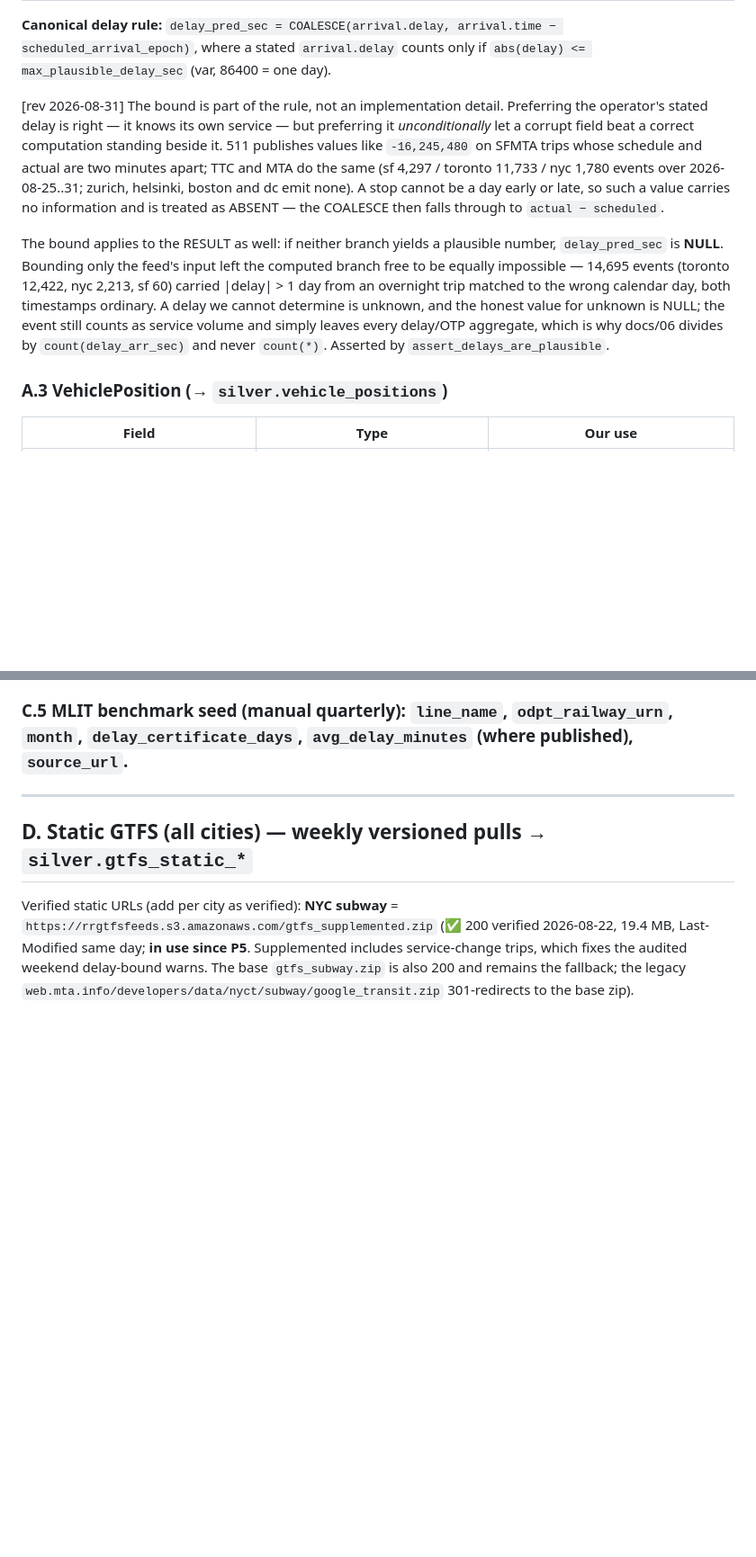
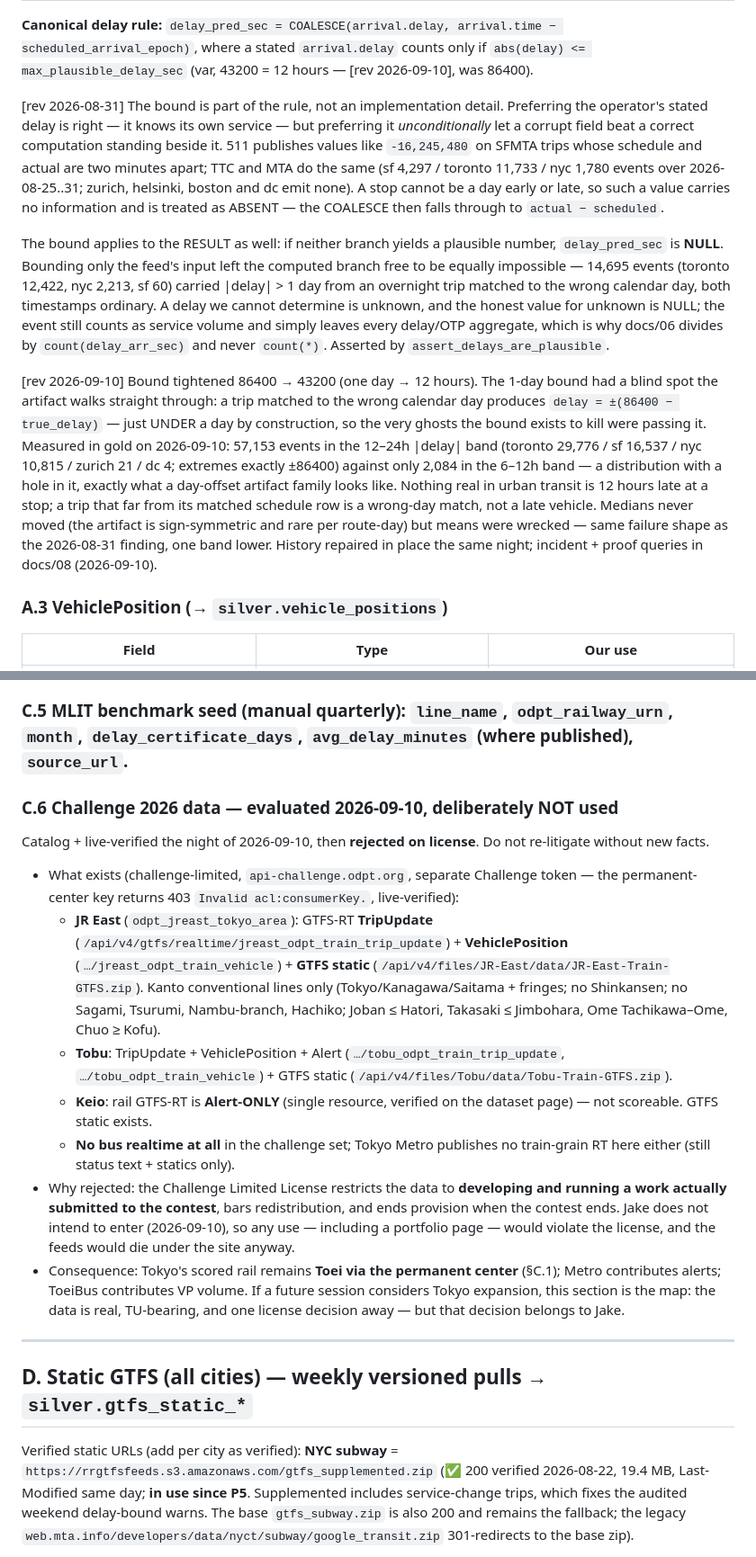
Before and after one commit to gil10101/transit, a Markdown page: docs/01-data-dictionary.md, 2 parts joined by grey strips. Shown at 90% size. GitHub-like rendering; blank space fills up the shorter version.

Commit message:
docs: bound incident, challenge data rejected

```diff
--- a/docs/01-data-dictionary.md
+++ b/docs/01-data-dictionary.md
@@ -35,7 +35,7 @@ Binary protobuf `FeedMessage`. One file = `header` + repeated `entity`, each ent
 
 **Canonical delay rule:** `delay_pred_sec = COALESCE(arrival.delay, arrival.time − scheduled_arrival_epoch)`,
 where a stated `arrival.delay` counts only if `abs(delay) <= max_plausible_delay_sec`
-(var, 86400 = one day).
+(var, 43200 = 12 hours — [rev 2026-09-10], was 86400).
 
 [rev 2026-08-31] The bound is part of the rule, not an implementation detail.
 Preferring the operator's stated delay is right — it knows its own service — but
@@ -56,6 +56,20 @@ unknown, and the honest value for unknown is NULL; the event still counts as
 service volume and simply leaves every delay/OTP aggregate, which is why docs/06
 divides by `count(delay_arr_sec)` and never `count(*)`. Asserted by
 `assert_delays_are_plausible`.
+
+[rev 2026-09-10] Bound tightened 86400 → 43200 (one day → 12 hours). The 1-day
+bound had a blind spot the artifact walks straight through: a trip matched to
+the wrong calendar day produces `delay = ±(86400 − true_delay)` — just UNDER a
+day by construction, so the very ghosts the bound exists to kill were passing
+it. Measured in gold on 2026-09-10: 57,153 events in the 12–24h |delay| band
+(toronto 29,776 / sf 16,537 / nyc 10,815 / zurich 21 / dc 4; extremes exactly
+±86400) against only 2,084 in the 6–12h band — a distribution with a hole in it,
+exactly what a day-offset artifact family looks like. Nothing real in urban
+transit is 12 hours late at a stop; a trip that far from its matched schedule
+row is a wrong-day match, not a late vehicle. Medians never moved (the artifact
+is sign-symmetric and rare per route-day) but means were wrecked — same failure
+shape as the 2026-08-31 finding, one band lower. History repaired in place the
+same night; incident + proof queries in docs/08 (2026-09-10).
 
 ### A.3 VehiclePosition (→ `silver.vehicle_positions`)
 | Field | Type | Our use |
@@ -141,6 +155,38 @@ divides by `count(delay_arr_sec)` and never `count(*)`. Asserted by
 
 ### C.5 MLIT benchmark seed (manual quarterly): `line_name`, `odpt_railway_urn`, `month`, `delay_certificate_days`, `avg_delay_minutes` (where published), `source_url`.
 
+### C.6 Challenge 2026 data — evaluated 2026-09-10, deliberately NOT used
+
+Catalog + live-verified the night of 2026-09-10, then **rejected on license**. Do not
+re-litigate without new facts.
+
+- What exists (challenge-limited, `api-challenge.odpt.org`, separate Challenge
+  token — the permanent-center key returns 403 `Invalid acl:consumerKey.`,
+  live-verified):
+  - **JR East** (`odpt_jreast_tokyo_area`): GTFS-RT **TripUpdate**
+    (`/api/v4/gtfs/realtime/jreast_odpt_train_trip_update`) + **VehiclePosition**
+    (`…/jreast_odpt_train_vehicle`) + **GTFS static**
+    (`/api/v4/files/JR-East/data/JR-East-Train-GTFS.zip`). Kanto conventional
+    lines only (Tokyo/Kanagawa/Saitama + fringes; no Shinkansen; no Sagami,
+    Tsurumi, Nambu-branch, Hachiko; Joban ≤ Hatori, Takasaki ≤ Jimbohara,
+    Ome Tachikawa–Ome, Chuo ≥ Kofu).
+  - **Tobu**: TripUpdate + VehiclePosition + Alert
+    (`…/tobu_odpt_train_trip_update`, `…/tobu_odpt_train_vehicle`) + GTFS static
+    (`/api/v4/files/Tobu/data/Tobu-Train-GTFS.zip`).
+  - **Keio**: rail GTFS-RT is **Alert-ONLY** (single resource, verified on the
+    dataset page) — not scoreable. GTFS static exists.
+  - **No bus realtime at all** in the challenge set; Tokyo Metro publishes no
+    train-grain RT here either (still status text + statics only).
+- Why rejected: the Challenge Limited License restricts the data to **developing
+  and running a work actually submitted to the contest**, bars redistribution,
+  and ends provision when the contest ends. Jake does not intend to enter
+  (2026-09-10), so any use — including a portfolio page — would violate the
+  license, and the feeds would die under the site anyway.
+- Consequence: Tokyo's scored rail remains **Toei via the permanent center**
+  (§C.1); Metro contributes alerts; ToeiBus contributes VP volume. If a future
+  session considers Tokyo expansion, this section is the map: the data is real,
+  TU-bearing, and one license decision away — but that decision belongs to Jake.
+
 ---
 
 ## D. Static GTFS (all cities) — weekly versioned pulls → `silver.gtfs_static_*`
```
Also changed, not shown: docs/08-incident-log.md (+51 -7 lines).
